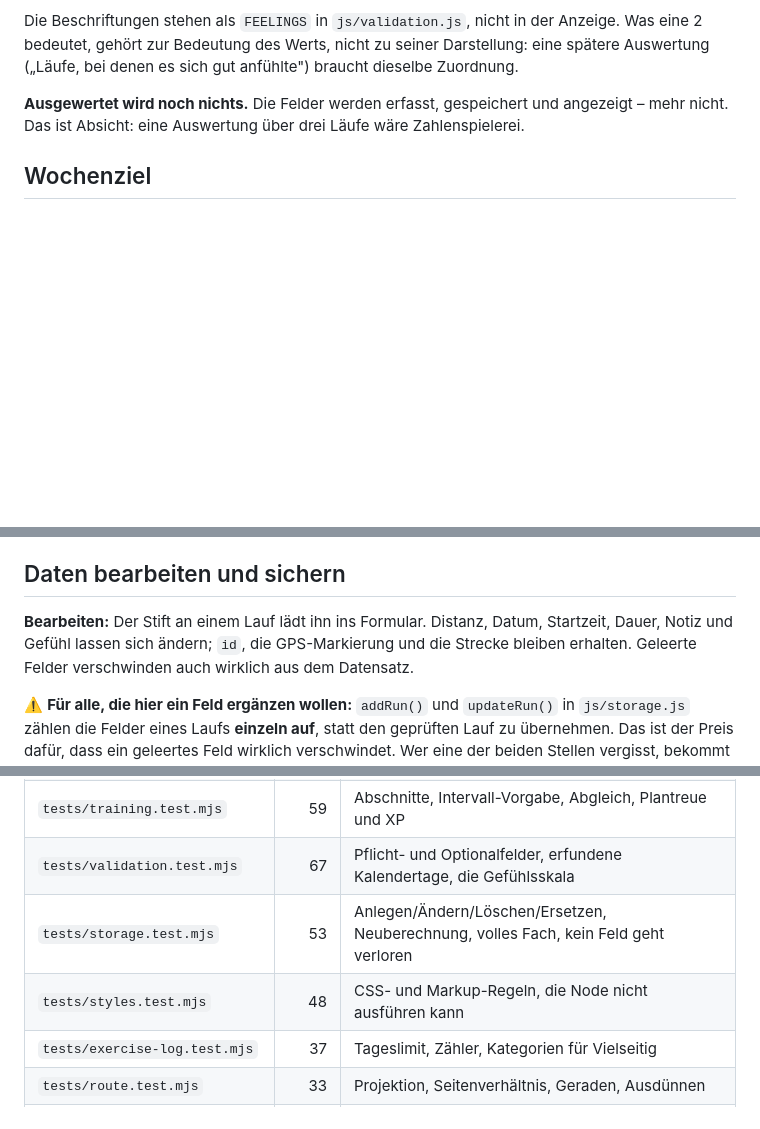
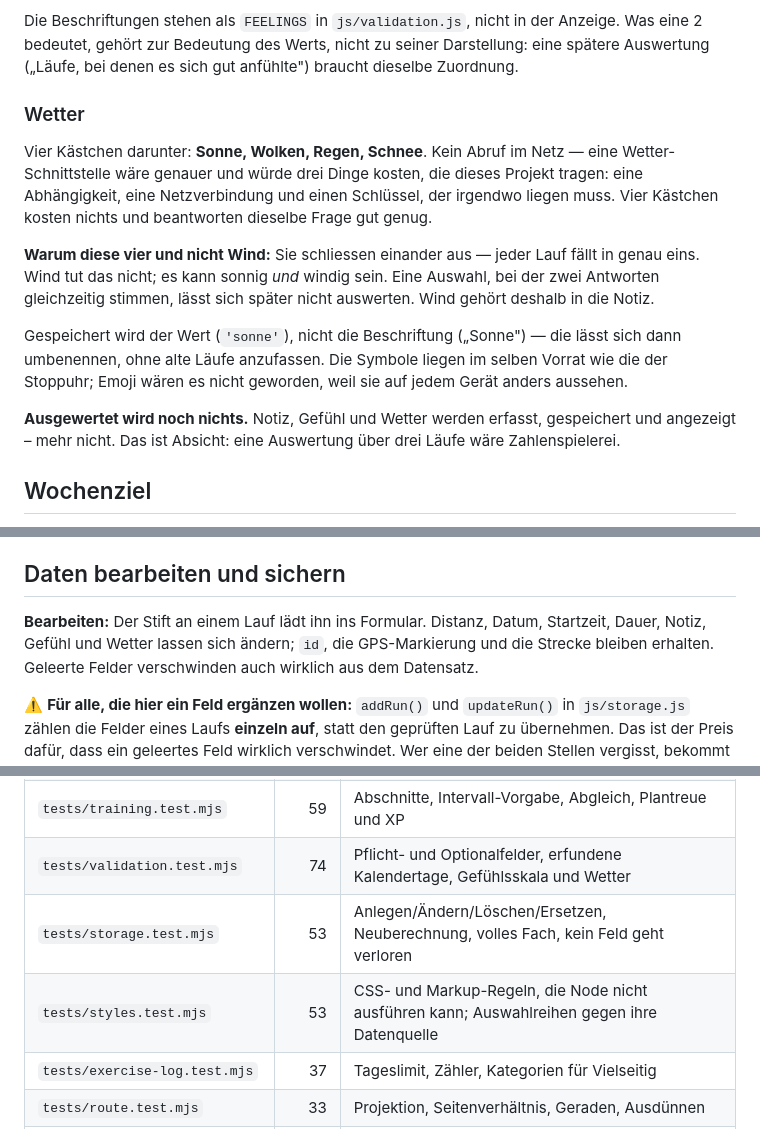
Before and after one commit to DerTimsIstDa/Laufapp, a Markdown page: README.md, 3 parts joined by grey strips. Drawn GitHub-style; blank space fills up the shorter version.

```diff
--- a/README.md
+++ b/README.md
@@ -342,9 +342,27 @@ Anzeige. Was eine 2 bedeutet, gehört zur Bedeutung des Werts, nicht zu seiner
 Darstellung: eine spätere Auswertung („Läufe, bei denen es sich gut anfühlte")
 braucht dieselbe Zuordnung.
 
-**Ausgewertet wird noch nichts.** Die Felder werden erfasst, gespeichert und
-angezeigt – mehr nicht. Das ist Absicht: eine Auswertung über drei Läufe wäre
-Zahlenspielerei.
+### Wetter
+
+Vier Kästchen darunter: **Sonne, Wolken, Regen, Schnee**. Kein Abruf im Netz —
+eine Wetter-Schnittstelle wäre genauer und würde drei Dinge kosten, die dieses
+Projekt tragen: eine Abhängigkeit, eine Netzverbindung und einen Schlüssel, der
+irgendwo liegen muss. Vier Kästchen kosten nichts und beantworten dieselbe
+Frage gut genug.
+
+**Warum diese vier und nicht Wind:** Sie schliessen einander aus — jeder Lauf
+fällt in genau eins. Wind tut das nicht; es kann sonnig *und* windig sein. Eine
+Auswahl, bei der zwei Antworten gleichzeitig stimmen, lässt sich später nicht
+auswerten. Wind gehört deshalb in die Notiz.
+
+Gespeichert wird der Wert (`'sonne'`), nicht die Beschriftung („Sonne") — die
+lässt sich dann umbenennen, ohne alte Läufe anzufassen. Die Symbole liegen im
+selben Vorrat wie die der Stoppuhr; Emoji wären es nicht geworden, weil sie auf
+jedem Gerät anders aussehen.
+
+**Ausgewertet wird noch nichts.** Notiz, Gefühl und Wetter werden erfasst,
+gespeichert und angezeigt – mehr nicht. Das ist Absicht: eine Auswertung über
+drei Läufe wäre Zahlenspielerei.
 
 ## Wochenziel
 
@@ -453,7 +471,7 @@ zu starten.
 ## Daten bearbeiten und sichern
 
 **Bearbeiten:** Der Stift an einem Lauf lädt ihn ins Formular. Distanz, Datum,
-Startzeit, Dauer, Notiz und Gefühl lassen sich ändern; `id`, die
+Startzeit, Dauer, Notiz, Gefühl und Wetter lassen sich ändern; `id`, die
 GPS-Markierung und die Strecke bleiben erhalten. Geleerte Felder verschwinden
 auch wirklich aus dem Datensatz.
 
@@ -604,9 +622,9 @@ installieren.
 | `tests/transfer.test.mjs` | 69 | Export-Roundtrip, kaputte und halbe Importdateien |
 | `tests/imports.test.mjs` | 60 | jeder Import-Pfad und -Name gegen den Dateibaum |
 | `tests/training.test.mjs` | 59 | Abschnitte, Intervall-Vorgabe, Abgleich, Plantreue und XP |
-| `tests/validation.test.mjs` | 67 | Pflicht- und Optionalfelder, erfundene Kalendertage, die Gefühlsskala |
+| `tests/validation.test.mjs` | 74 | Pflicht- und Optionalfelder, erfundene Kalendertage, Gefühlsskala und Wetter |
 | `tests/storage.test.mjs` | 53 | Anlegen/Ändern/Löschen/Ersetzen, Neuberechnung, volles Fach, kein Feld geht verloren |
-| `tests/styles.test.mjs` | 48 | CSS- und Markup-Regeln, die Node nicht ausführen kann |
+| `tests/styles.test.mjs` | 53 | CSS- und Markup-Regeln, die Node nicht ausführen kann; Auswahlreihen gegen ihre Datenquelle |
 | `tests/exercise-log.test.mjs` | 37 | Tageslimit, Zähler, Kategorien für Vielseitig |
 | `tests/route.test.mjs` | 33 | Projektion, Seitenverhältnis, Geraden, Ausdünnen |
 | `tests/geo.test.mjs` | 32 | Haversine gegen bekannte Strecken, alle GPS-Filtergrenzen |
```
Also changed, not shown: other parts of README.md (+1 -1 lines), KONTEXT.md (+31 -17 lines), ROADMAP.md (+66 -15 lines).
